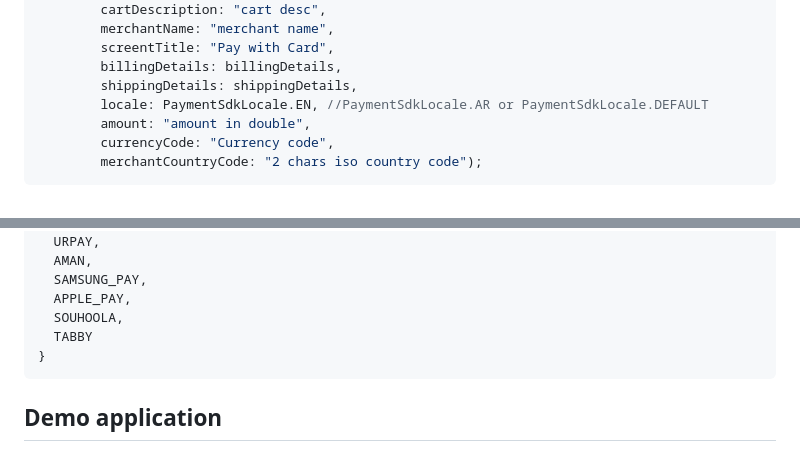
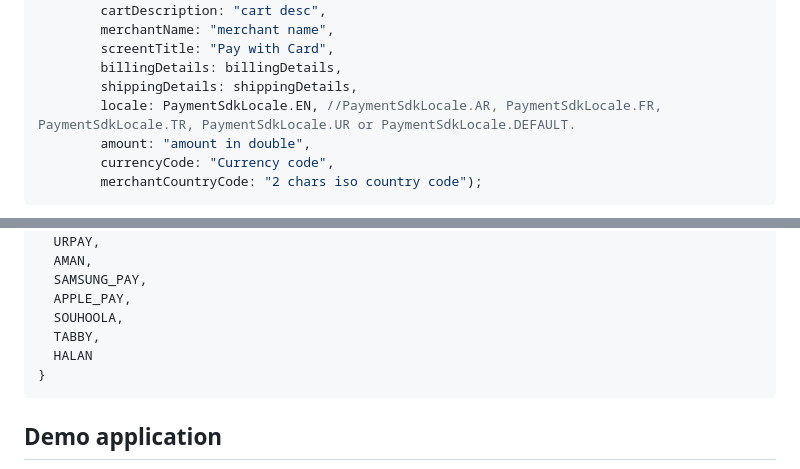
Before and after one commit to paytabscom/flutter-sdk-bridge, a Markdown page: README.md, 2 parts joined by grey strips. GitHub-like rendering.

Commit message:
feat: add Halan APM, update androidSDK and iOS SDK to the latest & pump V2.6.19.

````diff
--- a/README.md
+++ b/README.md
@@ -69,7 +69,7 @@ var shippingDetails = new ShippingDetails("shipping name",
         screentTitle: "Pay with Card",
         billingDetails: billingDetails,
         shippingDetails: shippingDetails,
-        locale: PaymentSdkLocale.EN, //PaymentSdkLocale.AR or PaymentSdkLocale.DEFAULT
+        locale: PaymentSdkLocale.EN, //PaymentSdkLocale.AR, PaymentSdkLocale.FR, PaymentSdkLocale.TR, PaymentSdkLocale.UR or PaymentSdkLocale.DEFAULT.
         amount: "amount in double",
         currencyCode: "Currency code",
         merchantCountryCode: "2 chars iso country code");
@@ -583,7 +612,8 @@ enum PaymentSdkAPms {
   SAMSUNG_PAY,
   APPLE_PAY,
   SOUHOOLA,
-  TABBY
+  TABBY,
+  HALAN
 }
 ```
 
````
Also changed, not shown: other parts of README.md (+50 -21 lines), CHANGELOG.md (+6 -0 lines), theme_demo.png (added), 11 other files.
